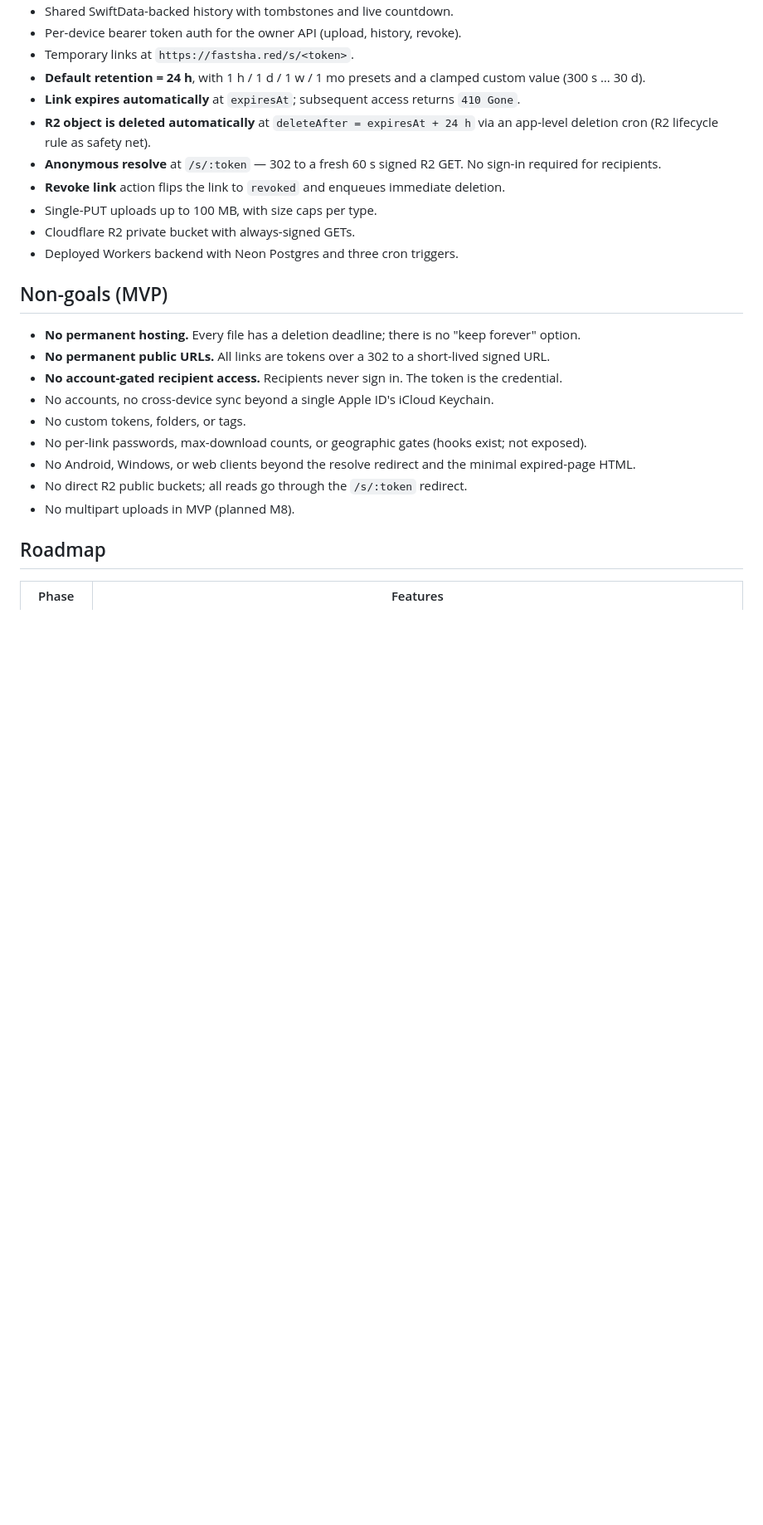
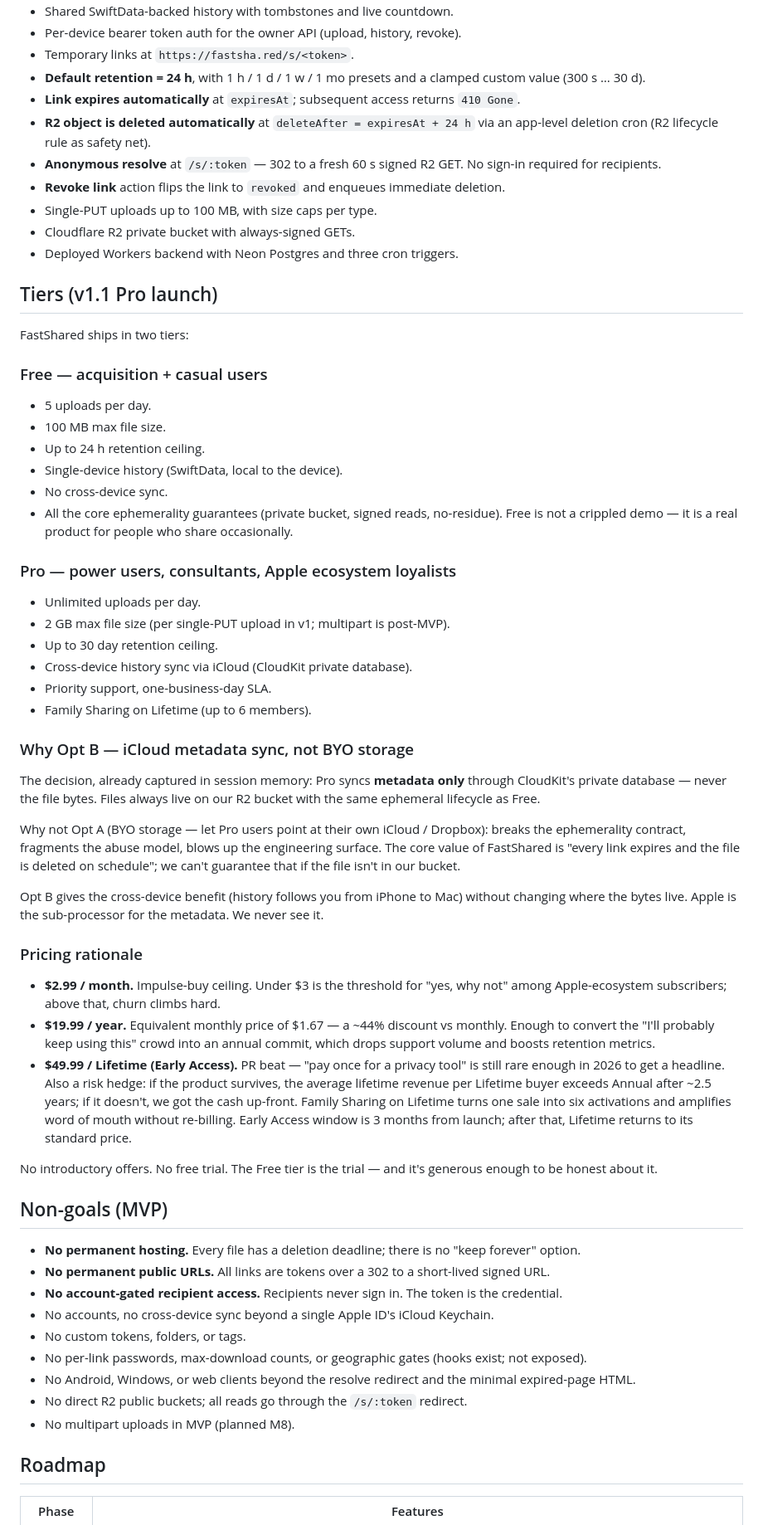
Before and after one commit to MatheusKindrazki/fastshared, a Markdown page: docs/product/overview.md, the part around the change. Shown at 83% size. Rendered like a GitHub page; blank space fills up the shorter version.

```diff
--- a/docs/product/overview.md
+++ b/docs/product/overview.md
@@ -60,6 +60,65 @@ Not targeted at enterprise compliance buyers. Not targeted at cross-platform pow
 - Cloudflare R2 private bucket with always-signed GETs.
 - Deployed Workers backend with Neon Postgres and three cron triggers.
 
+## Tiers (v1.1 Pro launch)
+
+FastShared ships in two tiers:
+
+### Free — acquisition + casual users
+- 5 uploads per day.
+- 100 MB max file size.
+- Up to 24 h retention ceiling.
+- Single-device history (SwiftData, local to the device).
+- No cross-device sync.
+- All the core ephemerality guarantees (private bucket, signed reads,
+  no-residue). Free is not a crippled demo — it is a real product for
+  people who share occasionally.
+
+### Pro — power users, consultants, Apple ecosystem loyalists
+- Unlimited uploads per day.
+- 2 GB max file size (per single-PUT upload in v1; multipart is post-MVP).
+- Up to 30 day retention ceiling.
+- Cross-device history sync via iCloud (CloudKit private database).
+- Priority support, one-business-day SLA.
+- Family Sharing on Lifetime (up to 6 members).
+
+### Why Opt B — iCloud metadata sync, not BYO storage
+
+The decision, already captured in session memory: Pro syncs **metadata
+only** through CloudKit's private database — never the file bytes. Files
+always live on our R2 bucket with the same ephemeral lifecycle as Free.
+
+Why not Opt A (BYO storage — let Pro users point at their own iCloud /
+Dropbox): breaks the ephemerality contract, fragments the abuse model,
+blows up the engineering surface. The core value of FastShared is "every
+link expires and the file is deleted on schedule"; we can't guarantee that
+if the file isn't in our bucket.
+
+Opt B gives the cross-device benefit (history follows you from iPhone to
+Mac) without changing where the bytes live. Apple is the sub-processor for
+the metadata. We never see it.
+
+### Pricing rationale
+
+- **$2.99 / month.** Impulse-buy ceiling. Under $3 is the threshold for
+  "yes, why not" among Apple-ecosystem subscribers; above that, churn
+  climbs hard.
+- **$19.99 / year.** Equivalent monthly price of $1.67 — a ~44% discount
+  vs monthly. Enough to convert the "I'll probably keep using this"
+  crowd into an annual commit, which drops support volume and boosts
+  retention metrics.
+- **$49.99 / Lifetime (Early Access).** PR beat — "pay once for a
+  privacy tool" is still rare enough in 2026 to get a headline. Also a
+  risk hedge: if the product survives, the average lifetime revenue per
+  Lifetime buyer exceeds Annual after ~2.5 years; if it doesn't, we got
+  the cash up-front. Family Sharing on Lifetime turns one sale into six
+  activations and amplifies word of mouth without re-billing. Early
+  Access window is 3 months from launch; after that, Lifetime returns to
+  its standard price.
+
+No introductory offers. No free trial. The Free tier is the trial — and
+it's generous enough to be honest about it.
+
 ## Non-goals (MVP)
 
 - **No permanent hosting.** Every file has a deletion deadline; there is no "keep forever" option.
```
Also changed, not shown: docs/marketing/asc-runbook-pro.md (added, +358 -0 lines), docs/marketing/launch-sequence-pro.md (added, +74 -0 lines).
